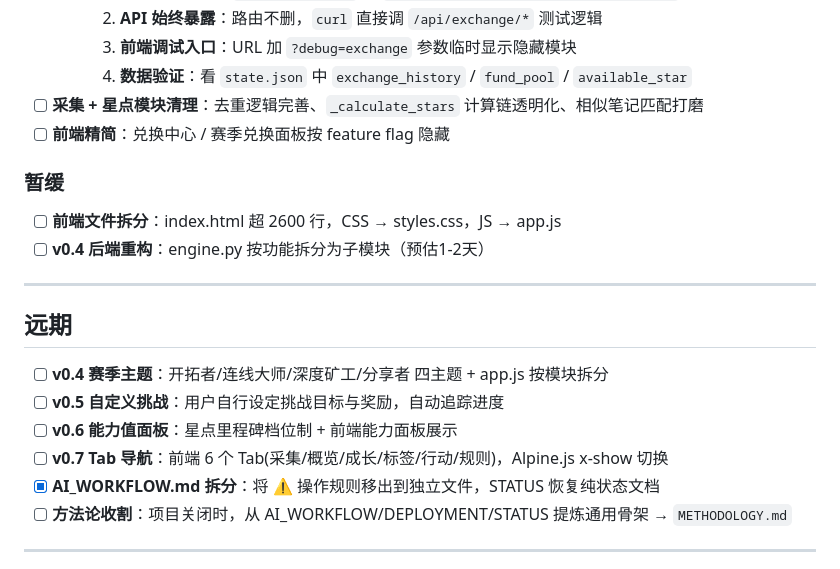
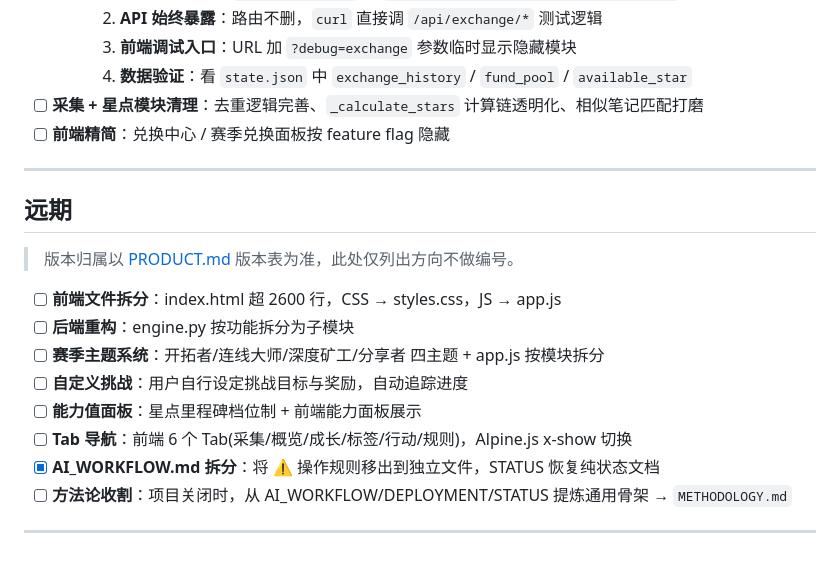
Before and after one commit to phyziix/hunterhunter, a Markdown page: docs/STATUS.md, the part around the change. Drawn GitHub-style.

Commit message:
docs: 远期/暂缓 规划去重 —— 去掉内联版本号，以 PRODUCT 版本表为准

```diff
--- a/docs/STATUS.md
+++ b/docs/STATUS.md
@@ -55,19 +55,18 @@
 - [ ] **采集 + 星点模块清理**：去重逻辑完善、`_calculate_stars` 计算链透明化、相似笔记匹配打磨
 - [ ] **前端精简**：兑换中心 / 赛季兑换面板按 feature flag 隐藏
 
-### 暂缓
-
-- [ ] **前端文件拆分**：index.html 超 2600 行，CSS → styles.css，JS → app.js
-- [ ] **v0.4 后端重构**：engine.py 按功能拆分为子模块（预估1-2天）
-
 ---
 
 ## 远期
 
-- [ ] **v0.4 赛季主题**：开拓者/连线大师/深度矿工/分享者 四主题 + app.js 按模块拆分
-- [ ] **v0.5 自定义挑战**：用户自行设定挑战目标与奖励，自动追踪进度
-- [ ] **v0.6 能力值面板**：星点里程碑档位制 + 前端能力面板展示
-- [ ] **v0.7 Tab 导航**：前端 6 个 Tab(采集/概览/成长/标签/行动/规则)，Alpine.js x-show 切换
+> 版本归属以 [PRODUCT.md](PRODUCT.md#三后续版本计划) 版本表为准，此处仅列出方向不做编号。
+
+- [ ] **前端文件拆分**：index.html 超 2600 行，CSS → styles.css，JS → app.js
+- [ ] **后端重构**：engine.py 按功能拆分为子模块
+- [ ] **赛季主题系统**：开拓者/连线大师/深度矿工/分享者 四主题 + app.js 按模块拆分
+- [ ] **自定义挑战**：用户自行设定挑战目标与奖励，自动追踪进度
+- [ ] **能力值面板**：星点里程碑档位制 + 前端能力面板展示
+- [ ] **Tab 导航**：前端 6 个 Tab(采集/概览/成长/标签/行动/规则)，Alpine.js x-show 切换
 - [x] **AI_WORKFLOW.md 拆分**：将 ⚠️ 操作规则移出到独立文件，STATUS 恢复纯状态文档
 - [ ] **方法论收割**：项目关闭时，从 AI_WORKFLOW/DEPLOYMENT/STATUS 提炼通用骨架 → `METHODOLOGY.md`
 
```
Also changed, not shown: docs/CHANGELOG.md (+2 -2 lines).
